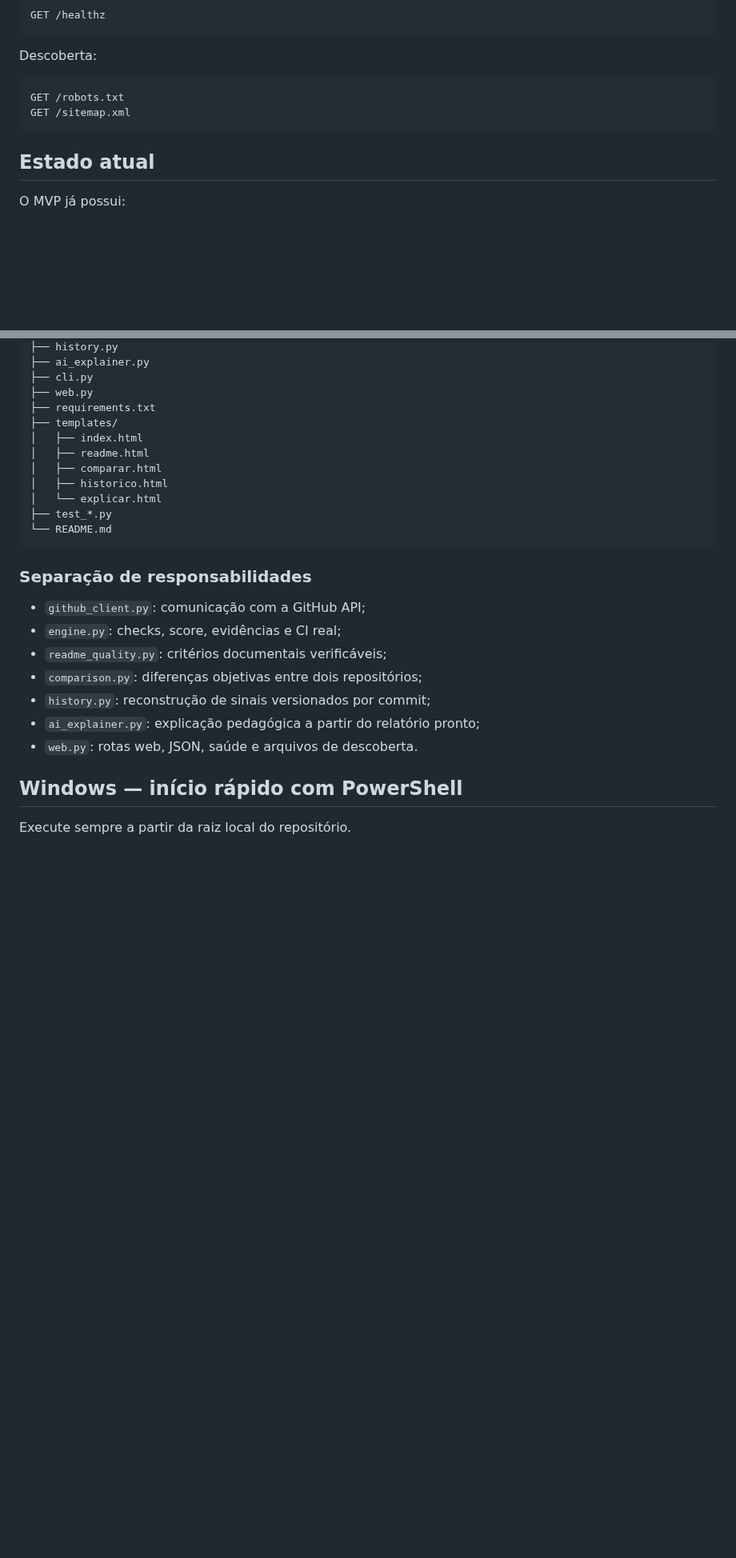
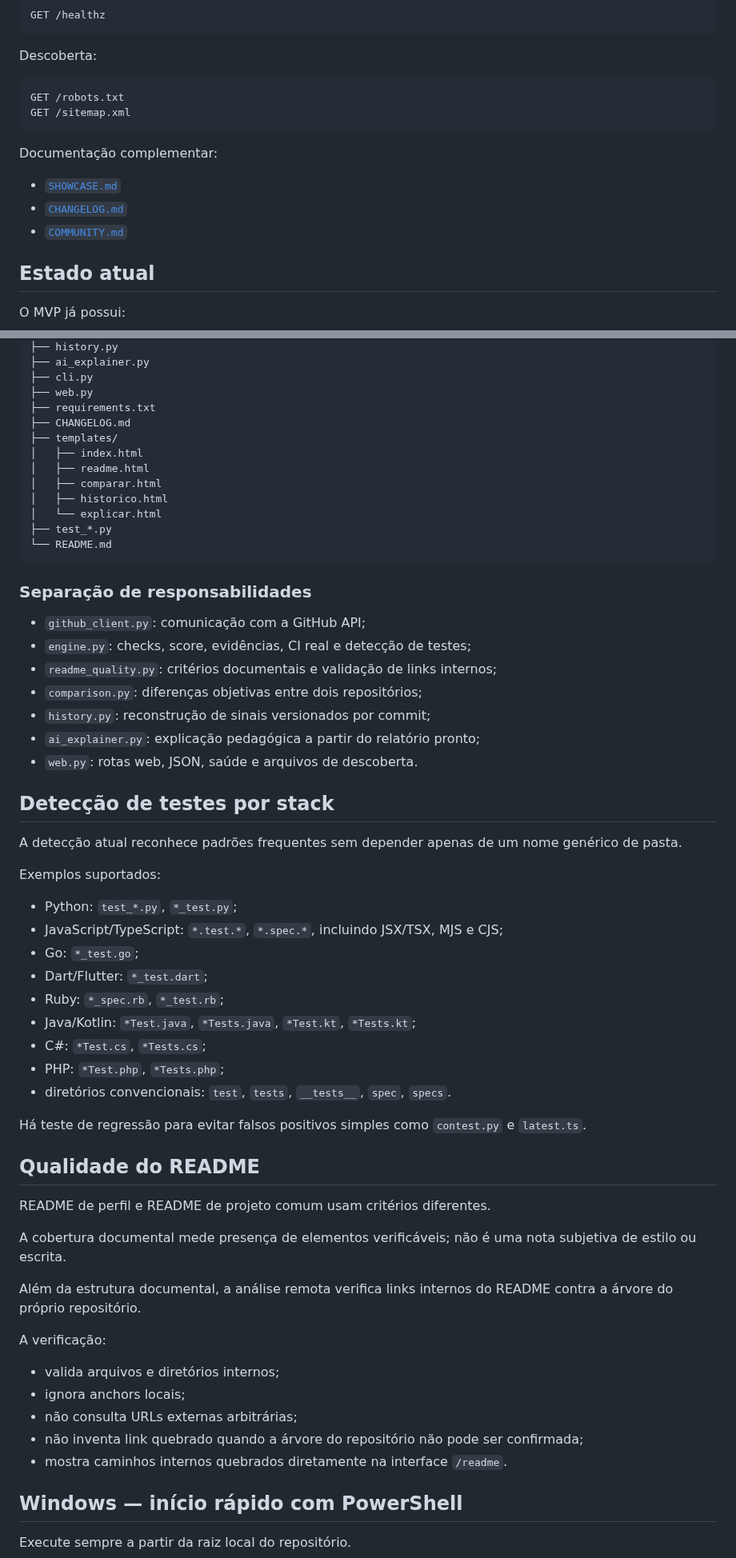
Before and after one commit to Videirafoo/Videirafoo, a Markdown page: projetos/github_student_dashboard/README.md, 2 parts joined by grey strips. Shown at 80% size. GitHub-like rendering; blank space fills up the shorter version.

Commit message:
docs: alinha README do dashboard ao estado atual

````diff
--- a/projetos/github_student_dashboard/README.md
+++ b/projetos/github_student_dashboard/README.md
@@ -27,6 +27,12 @@ GET /robots.txt
 GET /sitemap.xml
 ```
 
+Documentação complementar:
+
+- [`SHOWCASE.md`](../../SHOWCASE.md)
+- [`CHANGELOG.md`](./CHANGELOG.md)
+- [`COMMUNITY.md`](../../COMMUNITY.md)
+
 ## Estado atual
 
 O MVP já possui:
@@ -122,6 +133,7 @@ github_student_dashboard/
 ├── cli.py
 ├── web.py
 ├── requirements.txt
+├── CHANGELOG.md
 ├── templates/
 │   ├── index.html
 │   ├── readme.html
@@ -135,12 +147,46 @@ github_student_dashboard/
 ### Separação de responsabilidades
 
 - `github_client.py`: comunicação com a GitHub API;
-- `engine.py`: checks, score, evidências e CI real;
-- `readme_quality.py`: critérios documentais verificáveis;
+- `engine.py`: checks, score, evidências, CI real e detecção de testes;
+- `readme_quality.py`: critérios documentais e validação de links internos;
 - `comparison.py`: diferenças objetivas entre dois repositórios;
 - `history.py`: reconstrução de sinais versionados por commit;
 - `ai_explainer.py`: explicação pedagógica a partir do relatório pronto;
 - `web.py`: rotas web, JSON, saúde e arquivos de descoberta.
+
+## Detecção de testes por stack
+
+A detecção atual reconhece padrões frequentes sem depender apenas de um nome genérico de pasta.
+
+Exemplos suportados:
+
+- Python: `test_*.py`, `*_test.py`;
+- JavaScript/TypeScript: `*.test.*`, `*.spec.*`, incluindo JSX/TSX, MJS e CJS;
+- Go: `*_test.go`;
+- Dart/Flutter: `*_test.dart`;
+- Ruby: `*_spec.rb`, `*_test.rb`;
+- Java/Kotlin: `*Test.java`, `*Tests.java`, `*Test.kt`, `*Tests.kt`;
+- C#: `*Test.cs`, `*Tests.cs`;
+- PHP: `*Test.php`, `*Tests.php`;
+- diretórios convencionais: `test`, `tests`, `__tests__`, `spec`, `specs`.
+
+Há teste de regressão para evitar falsos positivos simples como `contest.py` e `latest.ts`.
+
+## Qualidade do README
+
+README de perfil e README de projeto comum usam critérios diferentes.
+
+A cobertura documental mede presença de elementos verificáveis; não é uma nota subjetiva de estilo ou escrita.
+
+Além da estrutura documental, a análise remota verifica links internos do README contra a árvore do próprio repositório.
+
+A verificação:
+
+- valida arquivos e diretórios internos;
+- ignora anchors locais;
+- não consulta URLs externas arbitrárias;
+- não inventa link quebrado quando a árvore do repositório não pode ser confirmada;
+- mostra caminhos internos quebrados diretamente na interface `/readme`.
 
 ## Windows — início rápido com PowerShell
 
````
Also changed, not shown: other parts of projetos/github_student_dashboard/README.md (+31 -15 lines).
